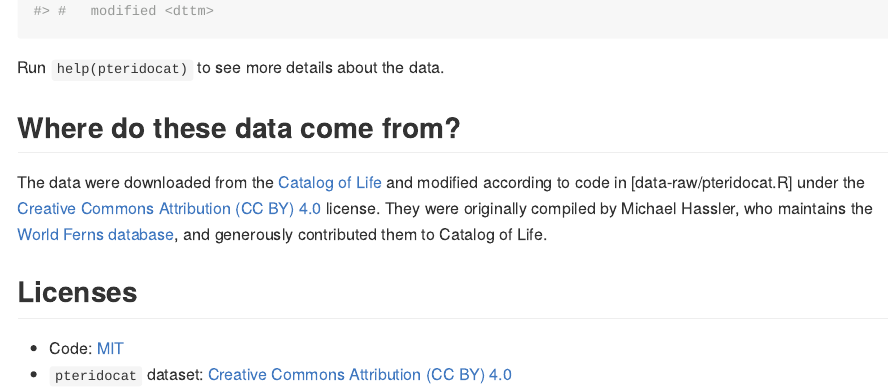
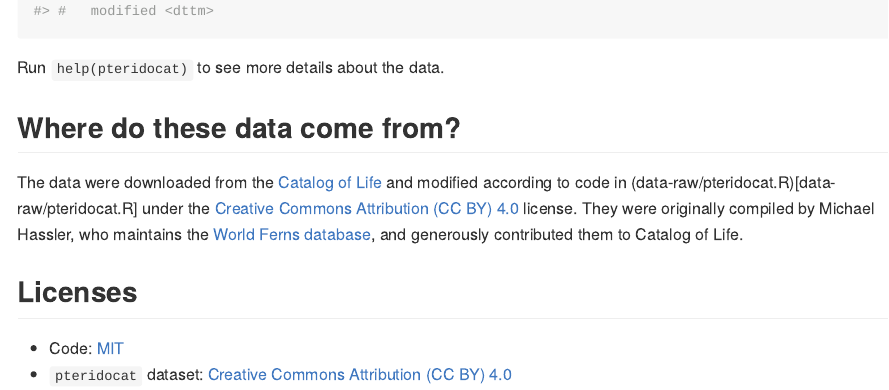
Before and after one commit to fernphy/pteridocat, an R Markdown document (README.Rmd): the page in a window 1100 px wide, from 890 px down. The pictures show the output file README.md that the author committed with the source, drawn offline in the style of GitHub.

Commit message:
Update README

```diff
--- a/README.Rmd
+++ b/README.Rmd
@@ -45,7 +45,7 @@ Run `help(pteridocat)` to see more details about the data.
 ## Where do these data come from?
 
 The data were downloaded from the [Catalog of Life](https://www.catalogueoflife.org/) and
-modified according to code in [data-raw/pteridocat.R] under the
+modified according to code in (data-raw/pteridocat.R)[data-raw/pteridocat.R] under the
 [Creative Commons Attribution (CC BY) 4.0](https://creativecommons.org/licenses/by/4.0/) license.
 They were originally compiled by Michael Hassler, who maintains the [World Ferns
 database](https://www.worldplants.de/world-ferns/ferns-and-lycophytes-list), and
```
Also changed, not shown: README.md.
